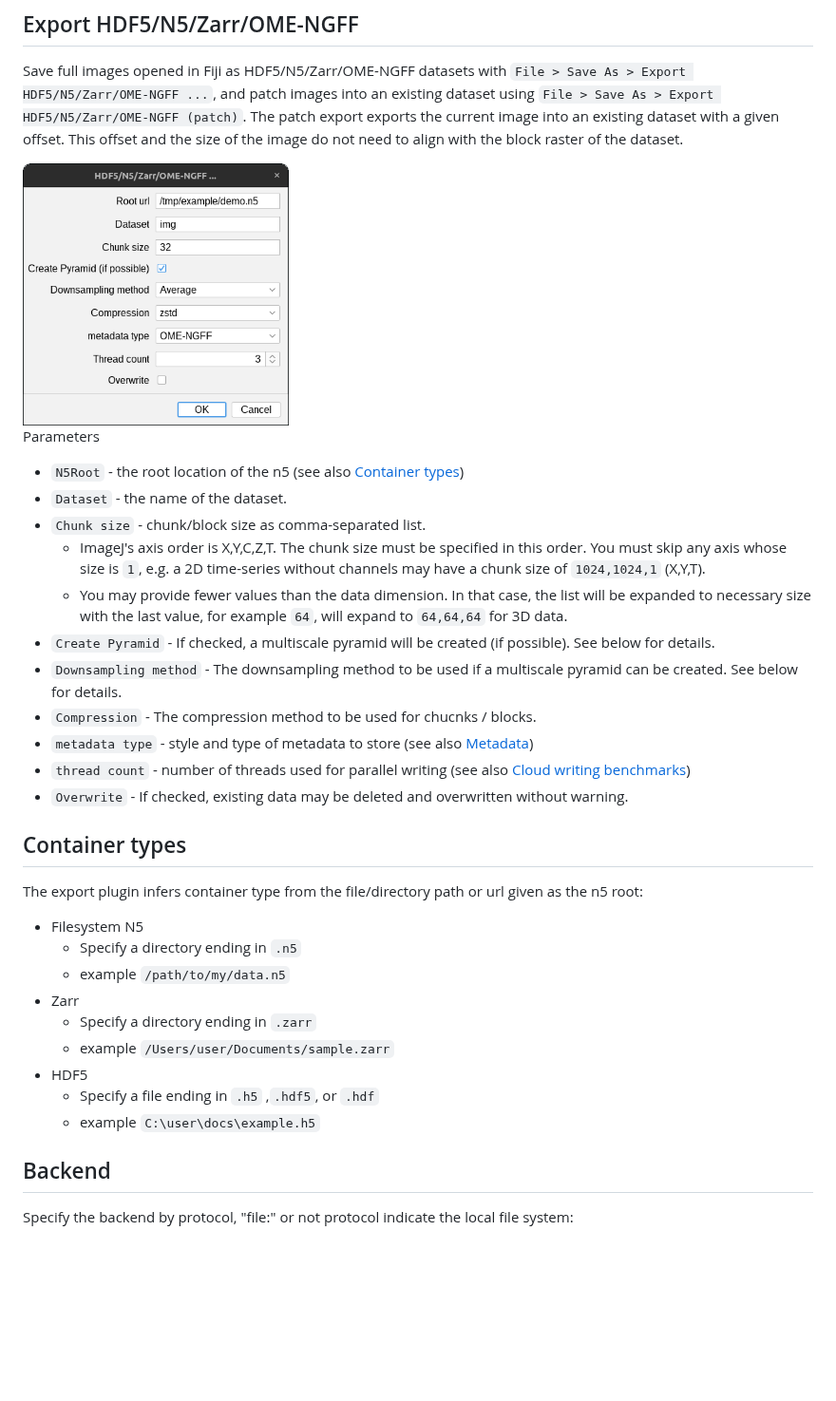
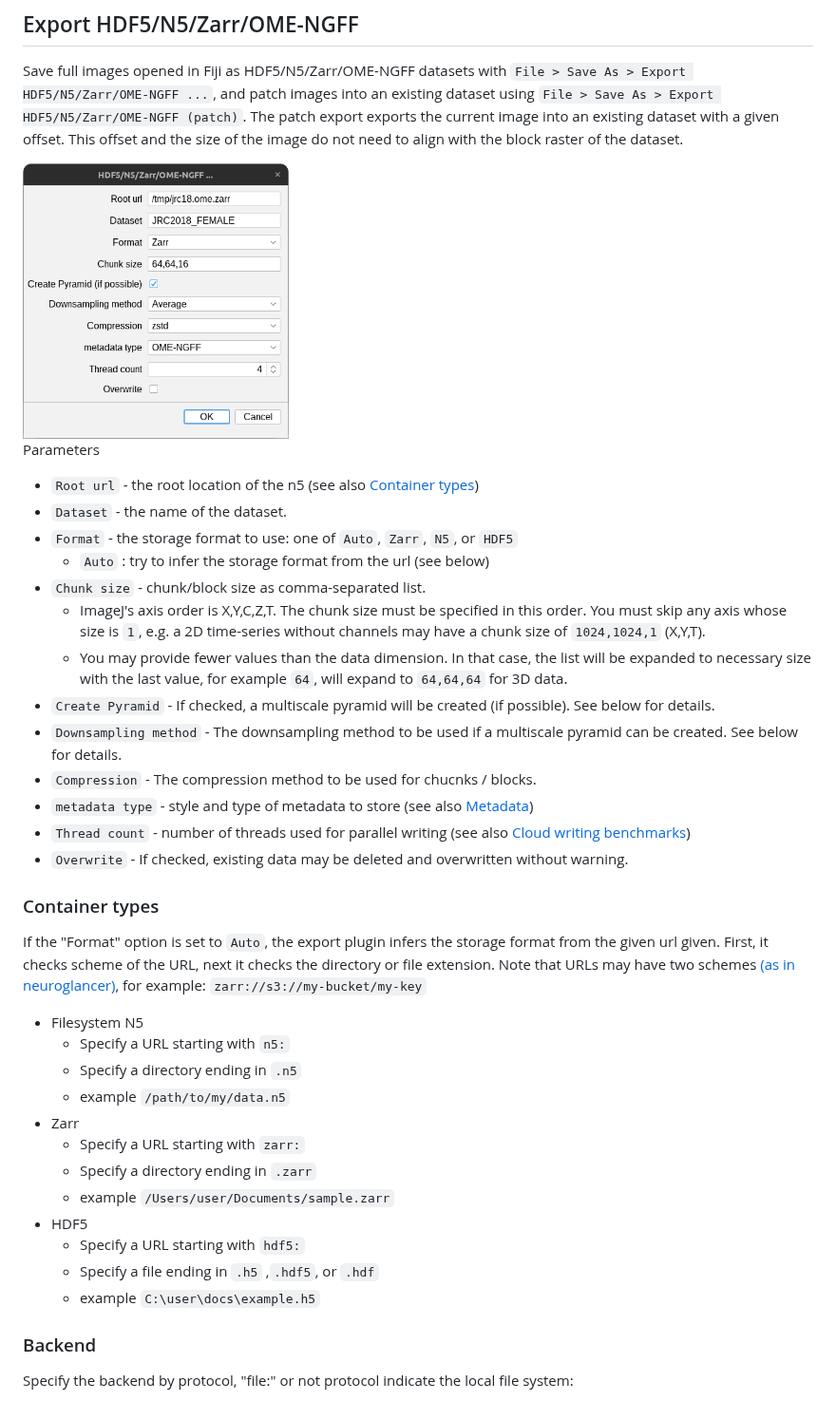
Before and after one commit to saalfeldlab/n5-ij, a Markdown page: README.md, the part around the change. Shown at 95% size. Rendered like a GitHub page; pictures changed too: doc/SaveN5Dialog.png; blank space fills up the shorter version.

Commit message:
doc: "Format" parameter of exporter
* and uri format prefix

```diff
--- a/README.md
+++ b/README.md
@@ -54,8 +54,10 @@ Save full images opened in Fiji as HDF5/N5/Zarr/OME-NGFF datasets with `File > S
 <img src=https://raw.githubusercontent.com/saalfeldlab/n5-ij/master/doc/SaveN5Dialog.png width="280">
 
 Parameters
-* `N5Root` - the root location of the n5 (see also [Container types](#container-types))
+* `Root url` - the root location of the n5 (see also [Container types](#container-types))
 * `Dataset` - the name of the dataset.
+* `Format` - the storage format to use: one of `Auto`, `Zarr`, `N5`, or `HDF5`
+    * `Auto` : try to infer the storage format from the url (see below)
 * `Chunk size` - chunk/block size as comma-separated list.
   * ImageJ's axis order is X,Y,C,Z,T. The chunk size must be specified in this order. You must skip any axis whose size is `1`, e.g. a 2D time-series without channels may have a chunk size of `1024,1024,1` (X,Y,T).
   * You may provide fewer values than the data dimension. In that case, the list will be expanded to necessary size with the last value, for example `64`, will expand to `64,64,64` for 3D data.
@@ -63,24 +65,29 @@ Parameters
 * `Downsampling method` - The downsampling method to be used if a multiscale pyramid can be created. See below for details.
 * `Compression` - The compression method to be used for chucnks / blocks.
 * `metadata type` - style and type of metadata to store (see also [Metadata](#metadata))
-* `thread count` - number of threads used for parallel writing (see also [Cloud writing benchmarks](#cloud-writing-benchmarks))
+* `Thread count` - number of threads used for parallel writing (see also [Cloud writing benchmarks](#cloud-writing-benchmarks))
 * `Overwrite` - If checked, existing data may be deleted and overwritten without warning.
 
-## Container types
+### Container types
 
-The export plugin infers container type from the file/directory path or url given as the n5 root:
+If the "Format" option is set to `Auto`, the export plugin infers the storage format from the given url given. First, it checks scheme
+of the URL, next it checks the directory or file extension. Note that URLs may have two schemes [(as in neuroglancer)](https://connectomics.readthedocs.io/en/latest/external/neuroglancer.html#basic-usage),
+for example: `zarr://s3://my-bucket/my-key`
 
 * Filesystem N5
+    * Specify a URL starting with `n5:`
     * Specify a directory ending in `.n5`
     * example `/path/to/my/data.n5`
 * Zarr
+    * Specify a URL starting with `zarr:`
     * Specify a directory ending in `.zarr`
     * example `/Users/user/Documents/sample.zarr`
 * HDF5
+    * Specify a URL starting with `hdf5:`
     * Specify a file ending in `.h5` ,`.hdf5`, or `.hdf`
     * example `C:\user\docs\example.h5`
 
-## Backend
+### Backend
 
 Specify the backend by protocol, "file:" or not protocol indicate the local file system:
 
```
